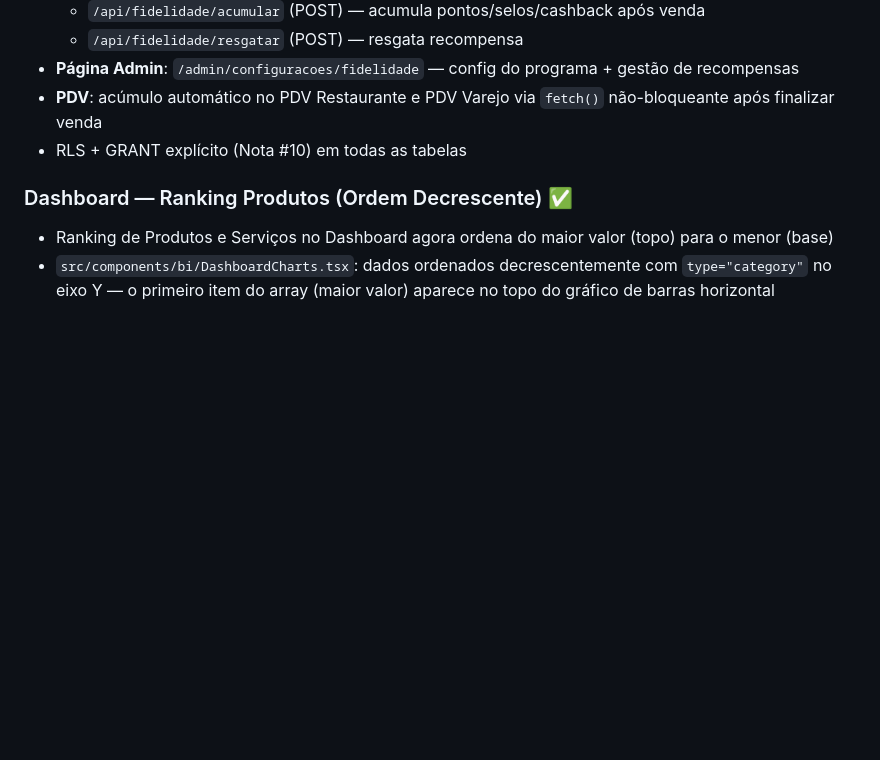
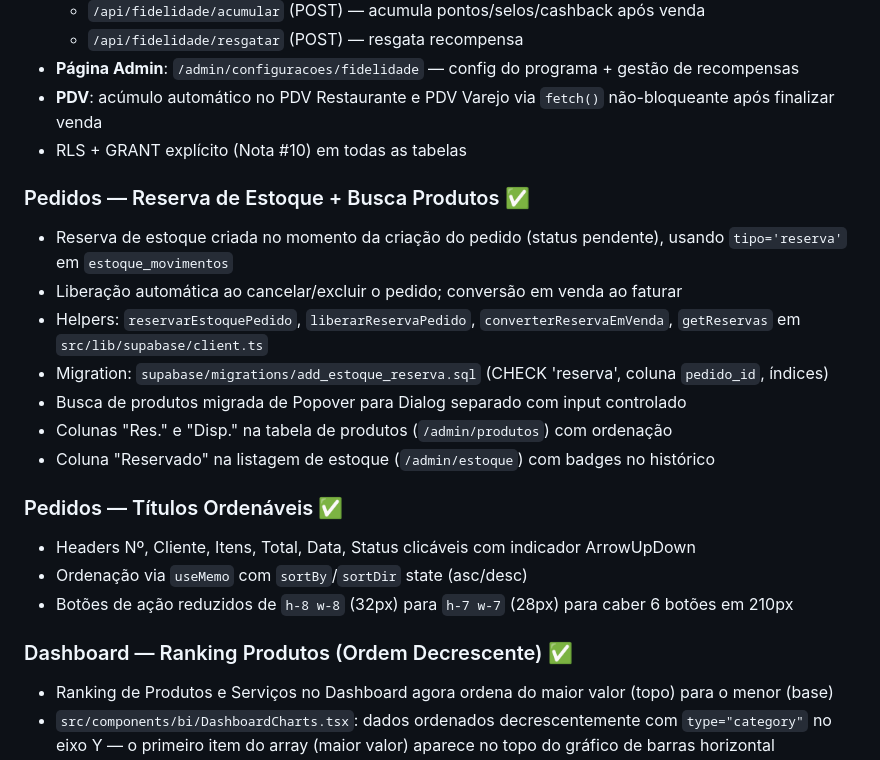
Before and after one commit to mbaisi200/sistema-cafeterias-supabase, a Markdown page: AGENTS.md, the part around the change. Rendered like a GitHub page; blank space fills up the shorter version.

Commit message:
docs: update AGENTS.md with inventory reservation and sortable headers

```diff
--- a/AGENTS.md
+++ b/AGENTS.md
@@ -608,6 +608,20 @@ SUPABASE_SERVICE_ROLE_KEY=eyJ...
 - **PDV**: acúmulo automático no PDV Restaurante e PDV Varejo via `fetch()` não-bloqueante após finalizar venda
 - RLS + GRANT explícito (Nota #10) em todas as tabelas
 
+### Pedidos — Reserva de Estoque + Busca Produtos ✅
+- Reserva de estoque criada no momento da criação do pedido (status pendente), usando `tipo='reserva'` em `estoque_movimentos`
+- Liberação automática ao cancelar/excluir o pedido; conversão em venda ao faturar
+- Helpers: `reservarEstoquePedido`, `liberarReservaPedido`, `converterReservaEmVenda`, `getReservas` em `src/lib/supabase/client.ts`
+- Migration: `supabase/migrations/add_estoque_reserva.sql` (CHECK 'reserva', coluna `pedido_id`, índices)
+- Busca de produtos migrada de Popover para Dialog separado com input controlado
+- Colunas "Res." e "Disp." na tabela de produtos (`/admin/produtos`) com ordenação
+- Coluna "Reservado" na listagem de estoque (`/admin/estoque`) com badges no histórico
+
+### Pedidos — Títulos Ordenáveis ✅
+- Headers Nº, Cliente, Itens, Total, Data, Status clicáveis com indicador ArrowUpDown
+- Ordenação via `useMemo` com `sortBy`/`sortDir` state (asc/desc)
+- Botões de ação reduzidos de `h-8 w-8` (32px) para `h-7 w-7` (28px) para caber 6 botões em 210px
+
 ### Dashboard — Ranking Produtos (Ordem Decrescente) ✅
 - Ranking de Produtos e Serviços no Dashboard agora ordena do maior valor (topo) para o menor (base)
 - `src/components/bi/DashboardCharts.tsx`: dados ordenados decrescentemente com `type="category"` no eixo Y — o primeiro item do array (maior valor) aparece no topo do gráfico de barras horizontal
```
